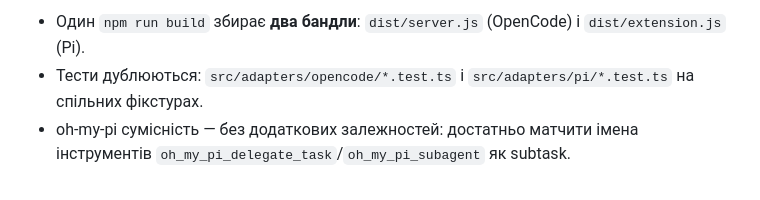
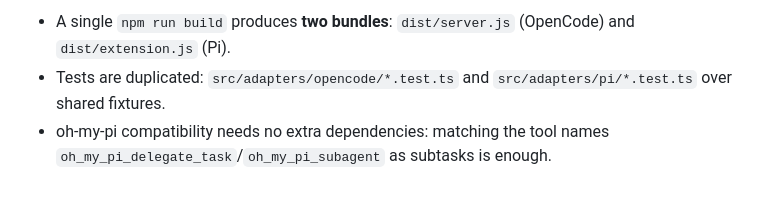
Before and after one commit to OlegG90/agent-flow-panel, a Markdown page: docs/adr/0002-pi-and-oh-my-pi-adaptation.md, the part around one of its changes. GitHub-like rendering.

```diff
--- a/docs/adr/0002-pi-and-oh-my-pi-adaptation.md
+++ b/docs/adr/0002-pi-and-oh-my-pi-adaptation.md
@@ -55,4 +55,4 @@ src/
 
-* Один `npm run build` збирає **два бандли**: `dist/server.js` (OpenCode) і `dist/extension.js` (Pi).
-* Тести дублюються: `src/adapters/opencode/*.test.ts` і `src/adapters/pi/*.test.ts` на спільних фікстурах.
-* oh-my-pi сумісність — без додаткових залежностей: достатньо матчити імена інструментів `oh_my_pi_delegate_task`/`oh_my_pi_subagent` як subtask.
+* A single `npm run build` produces **two bundles**: `dist/server.js` (OpenCode) and `dist/extension.js` (Pi).
+* Tests are duplicated: `src/adapters/opencode/*.test.ts` and `src/adapters/pi/*.test.ts` over shared fixtures.
+* oh-my-pi compatibility needs no extra dependencies: matching the tool names `oh_my_pi_delegate_task`/`oh_my_pi_subagent` as subtasks is enough.
```
Also changed, not shown: other parts of docs/adr/0002-pi-and-oh-my-pi-adaptation.md (+27 -27 lines).
